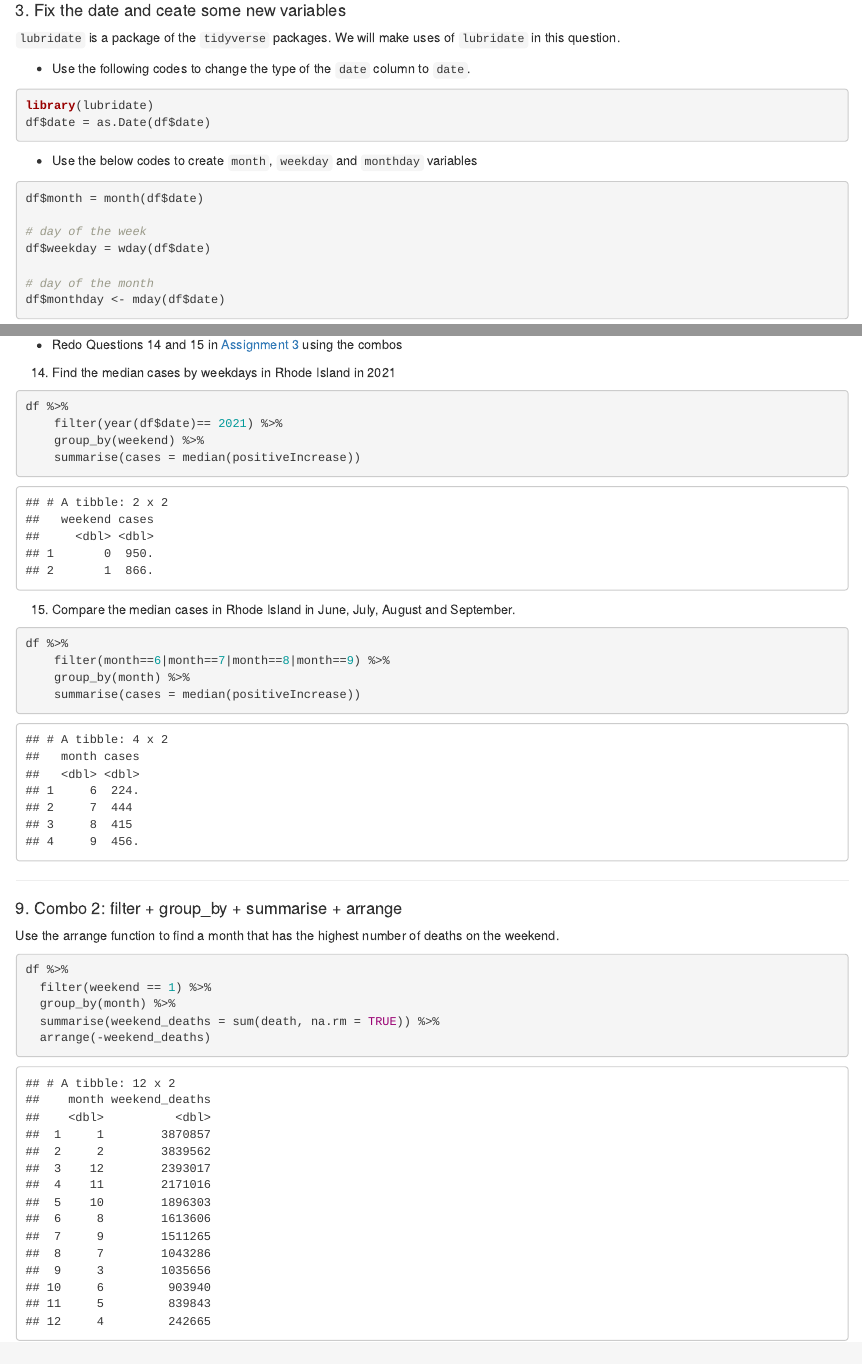
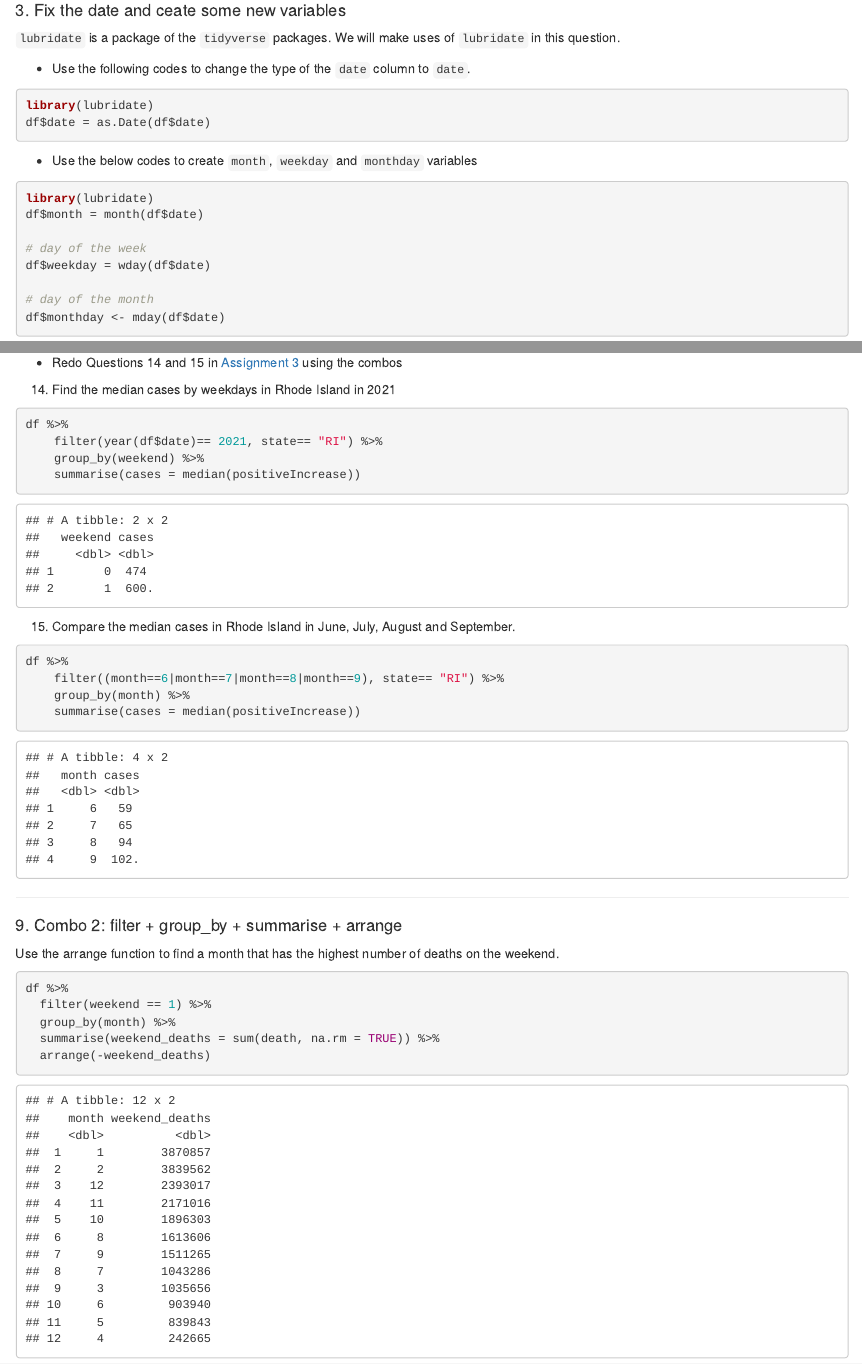
Before and after one commit to ChancellorTang/ChancellorTang.github.io, an R Markdown document (Assignment4.Rmd): the page in a window 1100 px wide, from 710 px down, and a second part further down, joined at a grey line. The pictures show the output file Assignment4.html that the author committed with the source, opened offline.

Commit message:
another one

````diff
--- a/Assignment4.Rmd
+++ b/Assignment4.Rmd
@@ -60,7 +60,7 @@ df$date = as.Date(df$date)
 - Use the below codes to create `month`, `weekday` and `monthday` variables
 
 ```{r}
-
+library(lubridate)
 df$month = month(df$date)
 
 # day of the week
@@ -218,7 +218,7 @@ df %>%
 
 ``` {r}
 df %>%
-    filter(year(df$date)== 2021) %>%
+    filter(year(df$date)== 2021, state== "RI") %>%
     group_by(weekend) %>%
     summarise(cases = median(positiveIncrease))
 ```
@@ -227,7 +227,7 @@ df %>%
 
 ``` {r}
 df %>%
-    filter(month==6|month==7|month==8|month==9) %>%
+    filter((month==6|month==7|month==8|month==9), state== "RI") %>%
     group_by(month) %>%
     summarise(cases = median(positiveIncrease))
 ```
````
Also changed, not shown: Assignment4.html.
